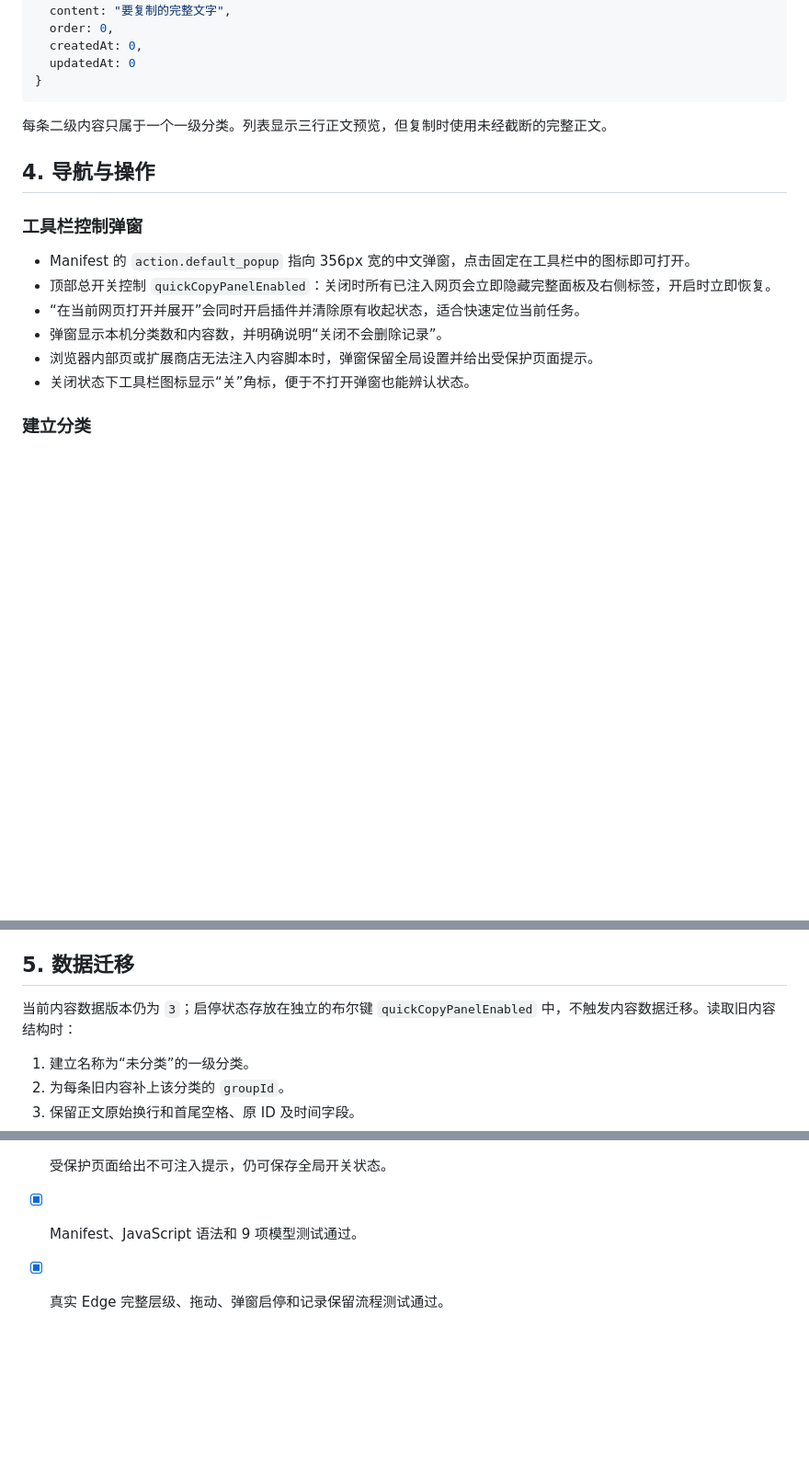
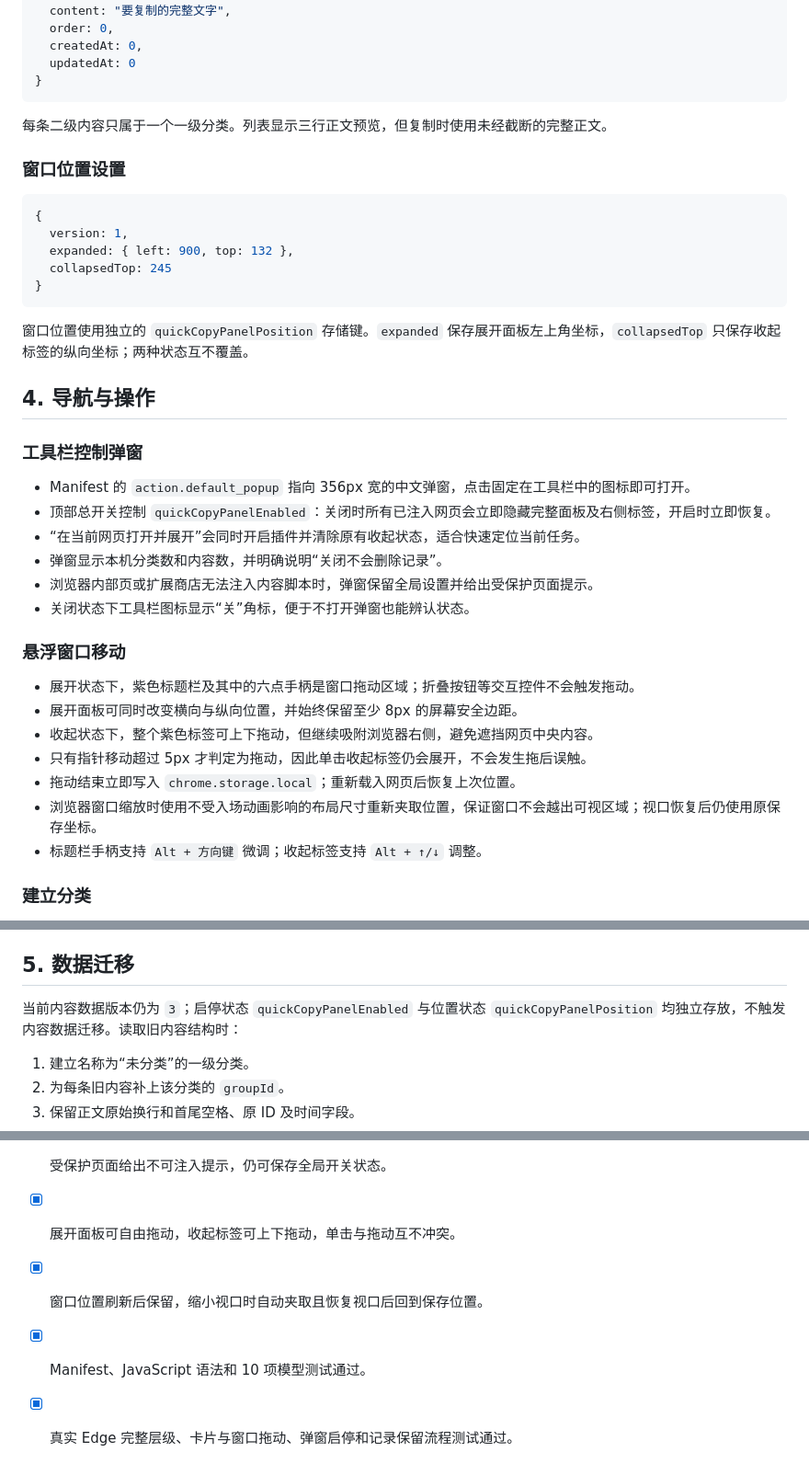
Before and after one commit to zhfang28-code/quick-copy-panel, a Markdown page: docs/DESIGN.md, 3 parts joined by grey strips. Shown at 92% size. Rendered like a GitHub page; blank space fills up the shorter version.

Commit message:
feat: make floating panel draggable

````diff
--- a/docs/DESIGN.md
+++ b/docs/DESIGN.md
@@ -55,6 +56,18 @@
 
 每条二级内容只属于一个一级分类。列表显示三行正文预览，但复制时使用未经截断的完整正文。
 
+### 窗口位置设置
+
+```js
+{
+  version: 1,
+  expanded: { left: 900, top: 132 },
+  collapsedTop: 245
+}
+```
+
+窗口位置使用独立的 `quickCopyPanelPosition` 存储键。`expanded` 保存展开面板左上角坐标，`collapsedTop` 只保存收起标签的纵向坐标；两种状态互不覆盖。
+
 ## 4. 导航与操作
 
 ### 工具栏控制弹窗
@@ -65,6 +78,16 @@
 - 弹窗显示本机分类数和内容数，并明确说明“关闭不会删除记录”。
 - 浏览器内部页或扩展商店无法注入内容脚本时，弹窗保留全局设置并给出受保护页面提示。
 - 关闭状态下工具栏图标显示“关”角标，便于不打开弹窗也能辨认状态。
+
+### 悬浮窗口移动
+
+- 展开状态下，紫色标题栏及其中的六点手柄是窗口拖动区域；折叠按钮等交互控件不会触发拖动。
+- 展开面板可同时改变横向与纵向位置，并始终保留至少 8px 的屏幕安全边距。
+- 收起状态下，整个紫色标签可上下拖动，但继续吸附浏览器右侧，避免遮挡网页中央内容。
+- 只有指针移动超过 5px 才判定为拖动，因此单击收起标签仍会展开，不会发生拖后误触。
+- 拖动结束立即写入 `chrome.storage.local`；重新载入网页后恢复上次位置。
+- 浏览器窗口缩放时使用不受入场动画影响的布局尺寸重新夹取位置，保证窗口不会越出可视区域；视口恢复后仍使用原保存坐标。
+- 标题栏手柄支持 `Alt + 方向键` 微调；收起标签支持 `Alt + ↑/↓` 调整。
 
 ### 建立分类
 
@@ -101,7 +124,7 @@
 
 ## 5. 数据迁移
 
-当前内容数据版本仍为 `3`；启停状态存放在独立的布尔键 `quickCopyPanelEnabled` 中，不触发内容数据迁移。读取旧内容结构时：
+当前内容数据版本仍为 `3`；启停状态 `quickCopyPanelEnabled` 与位置状态 `quickCopyPanelPosition` 均独立存放，不触发内容数据迁移。读取旧内容结构时：
 
 1. 建立名称为“未分类”的一级分类。
 2. 为每条旧内容补上该分类的 `groupId`。
@@ -144,5 +168,7 @@
 - [x] 总开关可立即隐藏或恢复所有网页面板，关闭不删除记录。
 - [x] 弹窗按钮可在当前普通网页直接开启并展开面板。
 - [x] 受保护页面给出不可注入提示，仍可保存全局开关状态。
-- [x] Manifest、JavaScript 语法和 9 项模型测试通过。
-- [x] 真实 Edge 完整层级、拖动、弹窗启停和记录保留流程测试通过。
+- [x] 展开面板可自由拖动，收起标签可上下拖动，单击与拖动互不冲突。
+- [x] 窗口位置刷新后保留，缩小视口时自动夹取且恢复视口后回到保存位置。
+- [x] Manifest、JavaScript 语法和 10 项模型测试通过。
+- [x] 真实 Edge 完整层级、卡片与窗口拖动、弹窗启停和记录保留流程测试通过。
````
Also changed, not shown: other parts of docs/DESIGN.md (+2 -0 lines), README.md (+19 -14 lines), docs/popup-preview.png, docs/preview-collapsed.png (added), docs/preview-detail.png, docs/preview.png, 7 other files.
